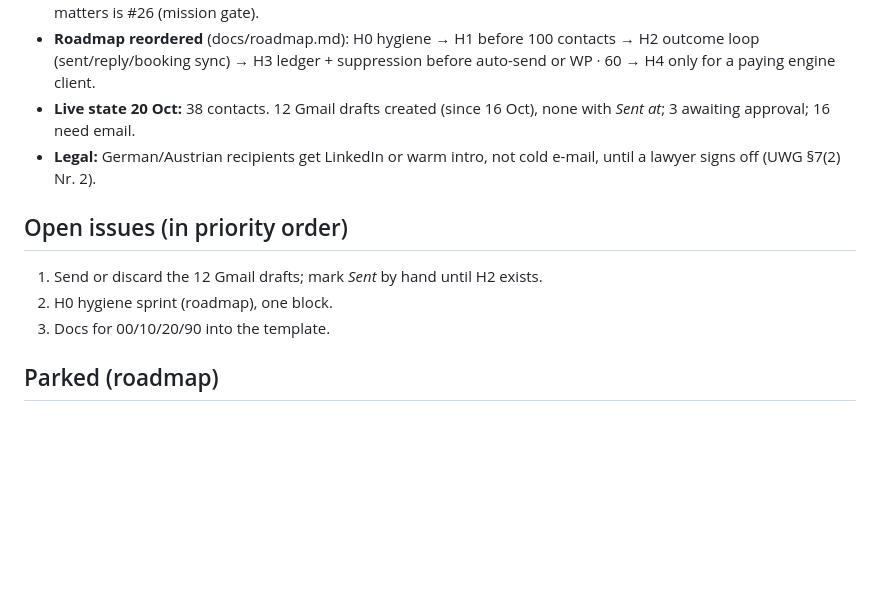
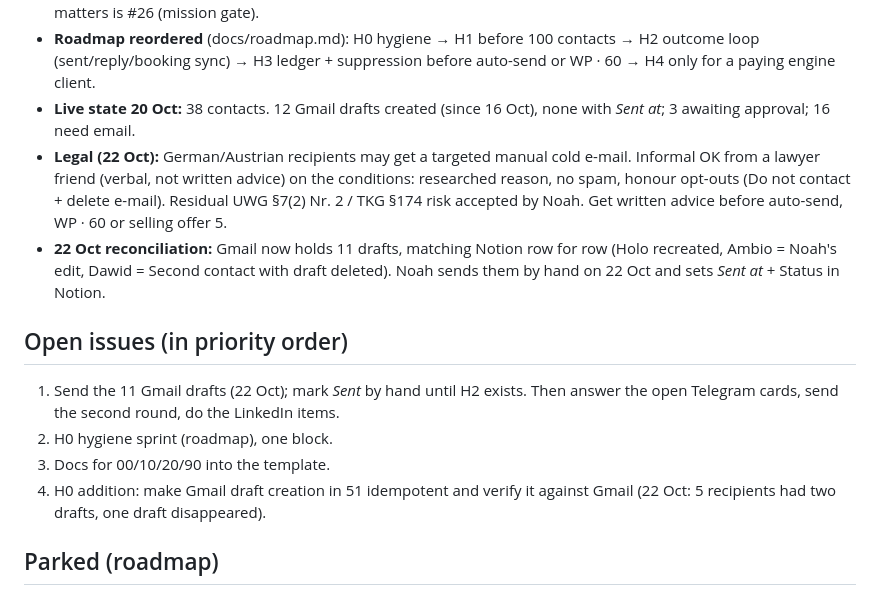
Before and after one commit to NoahHofmann/waypoint-engine, a Markdown page: docs/STATE.md, the part around one of its changes. Drawn GitHub-style; blank space fills up the shorter version.

```diff
--- a/docs/STATE.md
+++ b/docs/STATE.md
@@ -79,12 +79,14 @@ Claude rewrites this page and pushes it (repo + Project doc) together with every
 - **Qualify eval, honest numbers:** precision 80% (4/5), recall 57% (4/7), n=20; majority baseline 65%. The miss that matters is #26 (mission gate).
 - **Roadmap reordered** (docs/roadmap.md): H0 hygiene → H1 before 100 contacts → H2 outcome loop (sent/reply/booking sync) → H3 ledger + suppression before auto-send or WP · 60 → H4 only for a paying engine client.
 - **Live state 20 Oct:** 38 contacts. 12 Gmail drafts created (since 16 Oct), none with *Sent at*; 3 awaiting approval; 16 need email.
-- **Legal:** German/Austrian recipients get LinkedIn or warm intro, not cold e-mail, until a lawyer signs off (UWG §7(2) Nr. 2).
+- **Legal (22 Oct):** German/Austrian recipients may get a targeted manual cold e-mail. Informal OK from a lawyer friend (verbal, not written advice) on the conditions: researched reason, no spam, honour opt-outs (Do not contact + delete e-mail). Residual UWG §7(2) Nr. 2 / TKG §174 risk accepted by Noah. Get written advice before auto-send, WP · 60 or selling offer 5.
+- **22 Oct reconciliation:** Gmail now holds 11 drafts, matching Notion row for row (Holo recreated, Ambio = Noah's edit, Dawid = Second contact with draft deleted). Noah sends them by hand on 22 Oct and sets *Sent at* + Status in Notion.
 
 ## Open issues (in priority order)
-1. Send or discard the 12 Gmail drafts; mark *Sent* by hand until H2 exists.
+1. Send the 11 Gmail drafts (22 Oct); mark *Sent* by hand until H2 exists. Then answer the open Telegram cards, send the second round, do the LinkedIn items.
 2. H0 hygiene sprint (roadmap), one block.
 3. Docs for 00/10/20/90 into the template.
+4. H0 addition: make Gmail draft creation in 51 idempotent and verify it against Gmail (22 Oct: 5 recipients had two drafts, one draft disappeared).
 
 ## Parked (roadmap)
 - Analytics agent (reply rates per variant and per model).
```
Also changed, not shown: other parts of docs/STATE.md (+1 -1 lines), docs/decision-log.md (+7 -0 lines), docs/roadmap.md (+1 -1 lines).
